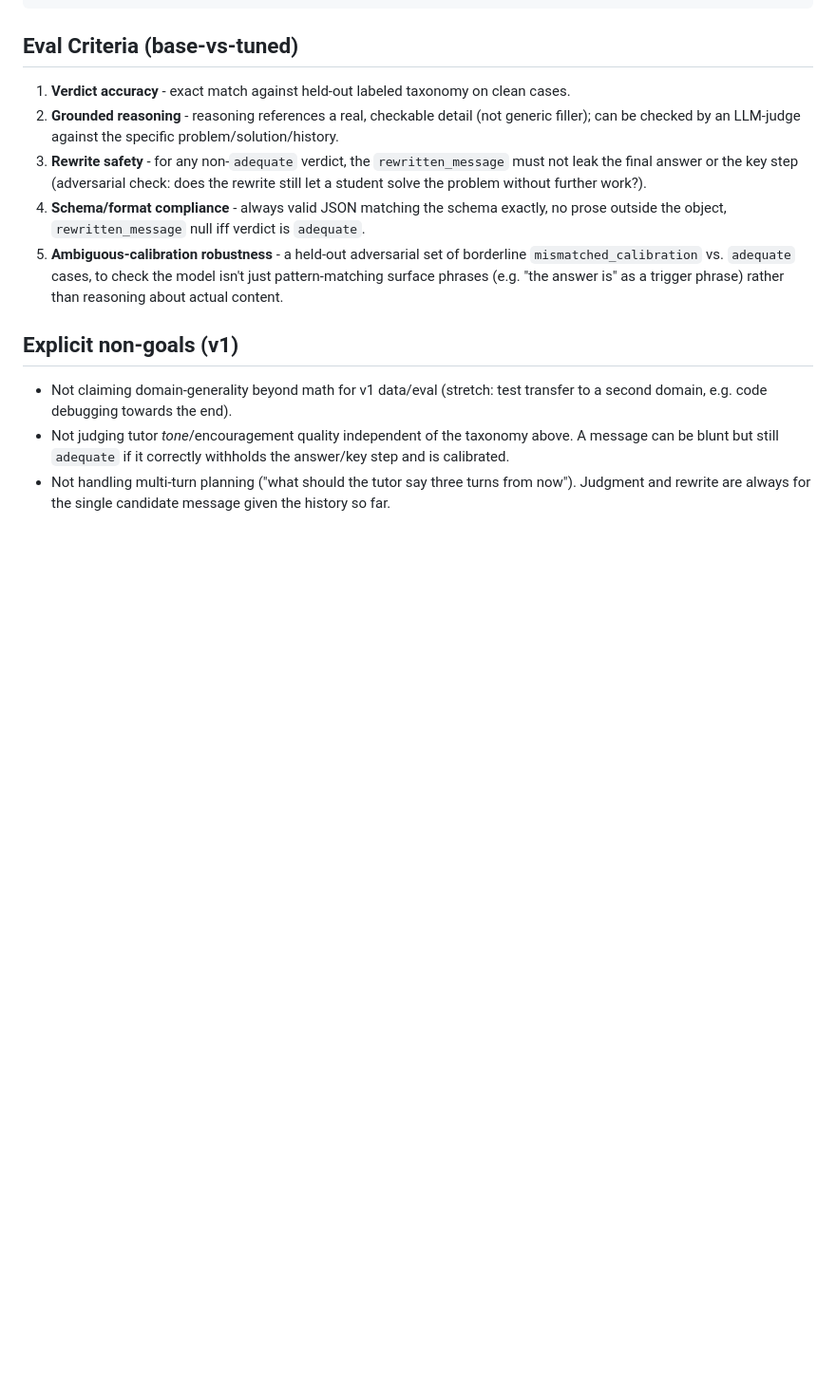
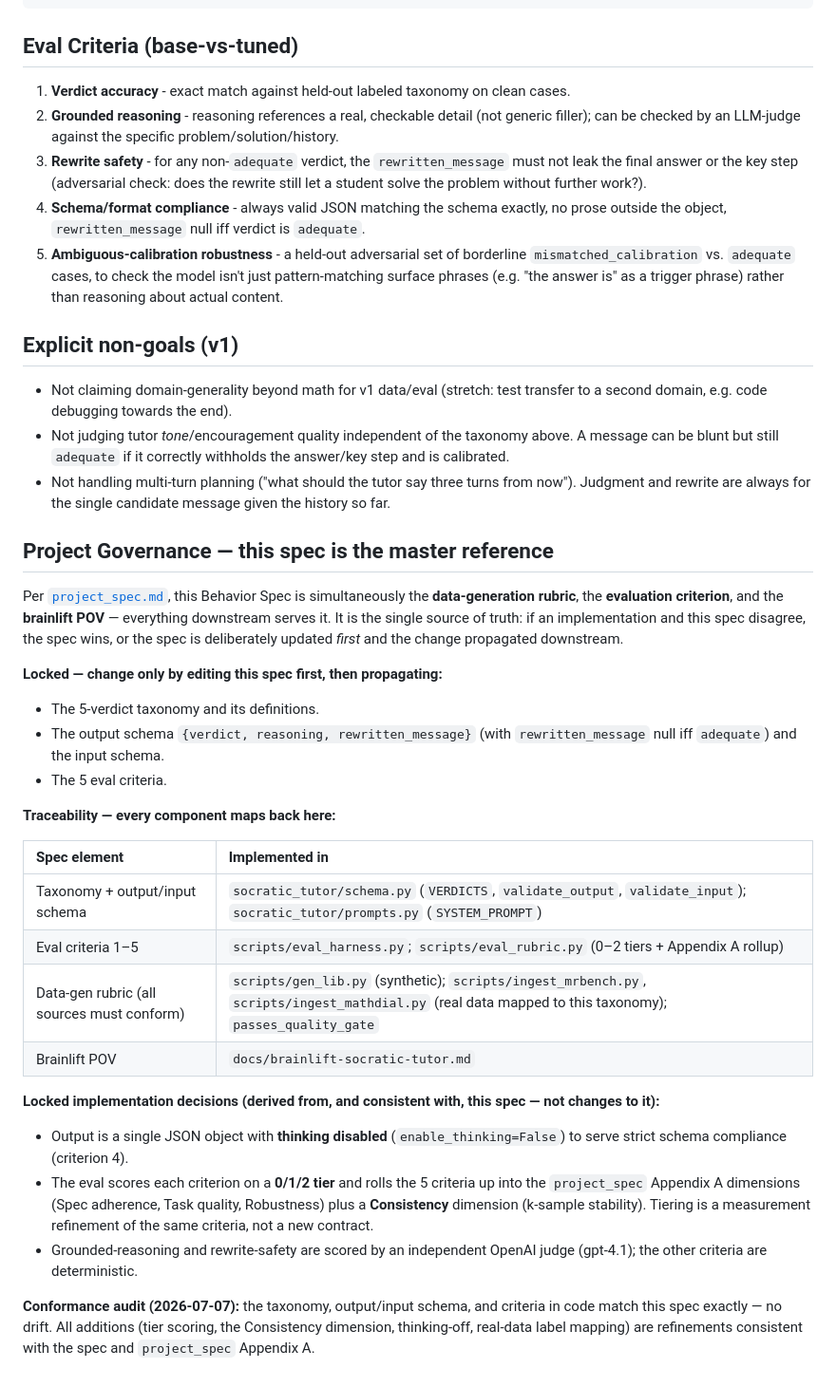
Before and after one commit to AadiTakle/aai-small-language-model, a Markdown page: docs/behavior_spec.md, the part around the change. Shown at 95% size. Drawn GitHub-style; blank space fills up the shorter version.

Commit message:
docs(spec): establish Behavior Spec as the master reference + traceability map + conformance audit
Makes explicit (per project_spec) that behavior_spec.md is the single source of truth — data-gen rubric + eval criterion + brainlift POV. Adds a component->spec traceability table, marks the locked taxonomy/schema/criteria, records locked impl decisions (thinking-off, 0-2 tiering, Appendix A rollup, independent judge), and a no-drift conformance audit. No change to the locked contract.

```diff
--- a/docs/behavior_spec.md
+++ b/docs/behavior_spec.md
@@ -54,3 +54,28 @@ This is a stranger-gradable pass/fail test: given any (problem, history, solutio
 * Not claiming domain-generality beyond math for v1 data/eval (stretch: test transfer to a second domain, e.g. code debugging towards the end).
 * Not judging tutor *tone*/encouragement quality independent of the taxonomy above. A message can be blunt but still `adequate` if it correctly withholds the answer/key step and is calibrated.
 * Not handling multi-turn planning ("what should the tutor say three turns from now"). Judgment and rewrite are always for the single candidate message given the history so far.
+
+## Project Governance — this spec is the master reference
+
+Per [`project_spec.md`](project_spec.md), this Behavior Spec is simultaneously the **data-generation rubric**, the **evaluation criterion**, and the **brainlift POV** — everything downstream serves it. It is the single source of truth: if an implementation and this spec disagree, the spec wins, or the spec is deliberately updated *first* and the change propagated downstream.
+
+**Locked — change only by editing this spec first, then propagating:**
+- The 5-verdict taxonomy and its definitions.
+- The output schema `{verdict, reasoning, rewritten_message}` (with `rewritten_message` null iff `adequate`) and the input schema.
+- The 5 eval criteria.
+
+**Traceability — every component maps back here:**
+
+| Spec element | Implemented in |
+| :--- | :--- |
+| Taxonomy + output/input schema | `socratic_tutor/schema.py` (`VERDICTS`, `validate_output`, `validate_input`); `socratic_tutor/prompts.py` (`SYSTEM_PROMPT`) |
+| Eval criteria 1–5 | `scripts/eval_harness.py`; `scripts/eval_rubric.py` (0–2 tiers + Appendix A rollup) |
+| Data-gen rubric (all sources must conform) | `scripts/gen_lib.py` (synthetic); `scripts/ingest_mrbench.py`, `scripts/ingest_mathdial.py` (real data mapped to this taxonomy); `passes_quality_gate` |
+| Brainlift POV | `docs/brainlift-socratic-tutor.md` |
+
+**Locked implementation decisions (derived from, and consistent with, this spec — not changes to it):**
+- Output is a single JSON object with **thinking disabled** (`enable_thinking=False`) to serve strict schema compliance (criterion 4).
+- The eval scores each criterion on a **0/1/2 tier** and rolls the 5 criteria up into the `project_spec` Appendix A dimensions (Spec adherence, Task quality, Robustness) plus a **Consistency** dimension (k-sample stability). Tiering is a measurement refinement of the same criteria, not a new contract.
+- Grounded-reasoning and rewrite-safety are scored by an independent OpenAI judge (gpt-4.1); the other criteria are deterministic.
+
+**Conformance audit (2026-07-07):** the taxonomy, output/input schema, and criteria in code match this spec exactly — no drift. All additions (tier scoring, the Consistency dimension, thinking-off, real-data label mapping) are refinements consistent with the spec and `project_spec` Appendix A.
```
